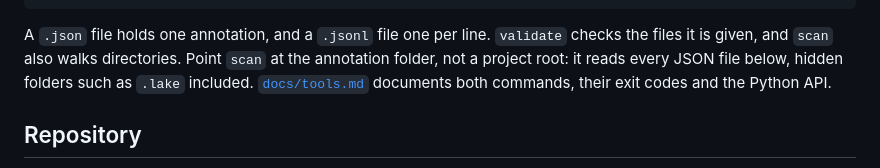
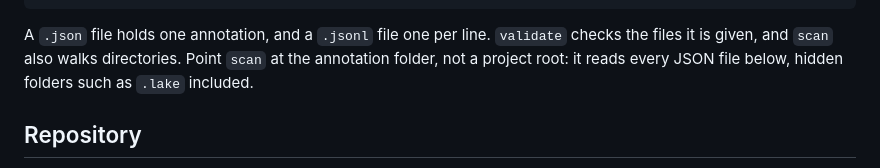
Before and after one commit to mathlib-initiative/literature-links, a Markdown page: README.md, the part around the change. Drawn GitHub-style.

Commit message:
README: say once where docs/tools.md is
The Repository list below already names it.

```diff
--- a/README.md
+++ b/README.md
@@ -81,8 +81,6 @@ A `.json` file holds one annotation, and a `.jsonl` file one per line.
 `validate` checks the files it is given, and `scan` also walks directories.
 Point `scan` at the annotation folder, not a project root: it reads every JSON
 file below, hidden folders such as `.lake` included.
-[`docs/tools.md`](docs/tools.md) documents both commands, their exit codes and
-the Python API.
 
 ## Repository
 
```
